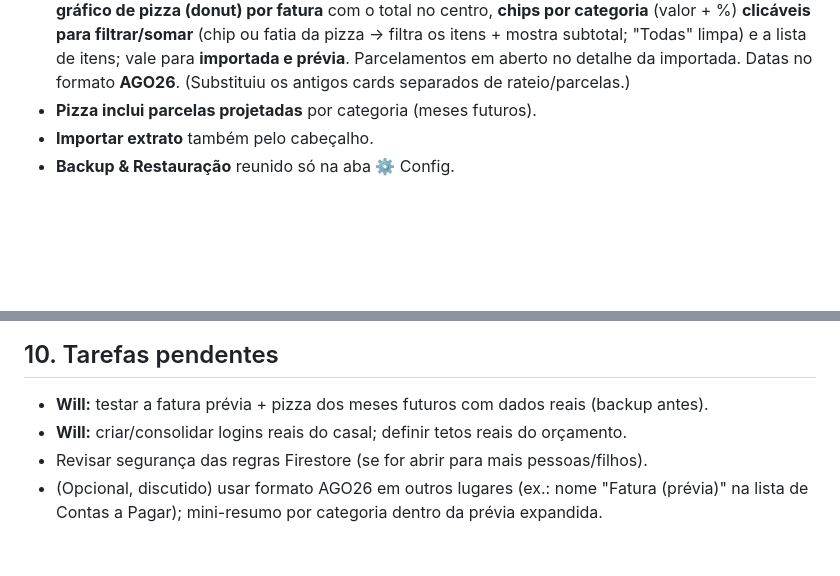
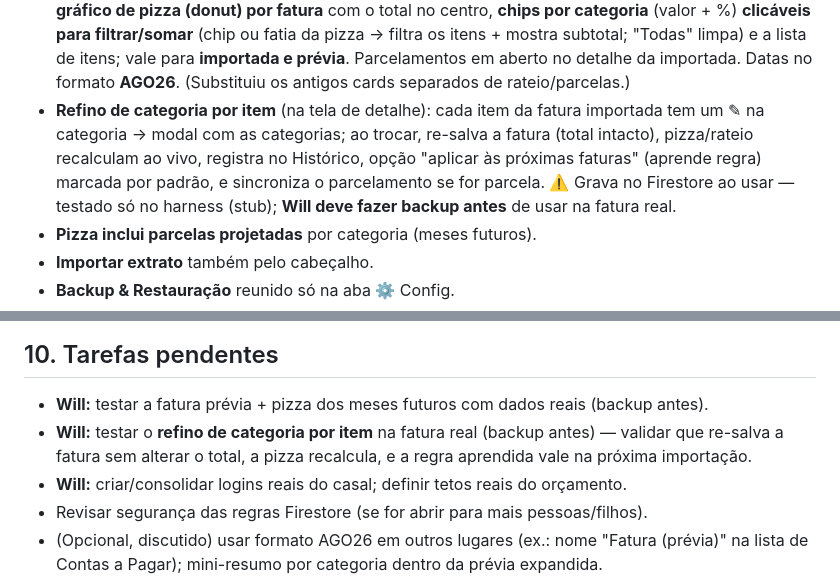
Before and after one commit to willianwiab/financeiro-familia, a Markdown page: PROJECT_STATUS.md, 2 parts joined by grey strips. Drawn GitHub-style; blank space fills up the shorter version.

Commit message:
docs: registra refino de categoria por item no PROJECT_STATUS + pendencia de teste do Will
Co-Authored-By: Claude Opus 4.8 <noreply@anthropic.com>

```diff
--- a/PROJECT_STATUS.md
+++ b/PROJECT_STATUS.md
@@ -53,6 +53,11 @@ vários casais — cada família tem sua própria instância isolada.
   (chip ou fatia da pizza → filtra os itens + mostra subtotal; "Todas" limpa) e a lista de
   itens; vale para **importada e prévia**. Parcelamentos em aberto no detalhe da importada.
   Datas no formato **AGO26**. (Substituiu os antigos cards separados de rateio/parcelas.)
+- **Refino de categoria por item** (na tela de detalhe): cada item da fatura importada tem
+  um ✎ na categoria → modal com as categorias; ao trocar, re-salva a fatura (total intacto),
+  pizza/rateio recalculam ao vivo, registra no Histórico, opção "aplicar às próximas faturas"
+  (aprende regra) marcada por padrão, e sincroniza o parcelamento se for parcela. ⚠️ Grava no
+  Firestore ao usar — testado só no harness (stub); **Will deve fazer backup antes** de usar na fatura real.
 - **Pizza inclui parcelas projetadas** por categoria (meses futuros).
 - **Importar extrato** também pelo cabeçalho.
 - **Backup & Restauração** reunido só na aba ⚙️ Config.
@@ -157,6 +162,8 @@ frases cristãs (aba 🏆 Metas & Conquistas, ex-"Início").
 
 ## 10. Tarefas pendentes
 - **Will:** testar a fatura prévia + pizza dos meses futuros com dados reais (backup antes).
+- **Will:** testar o **refino de categoria por item** na fatura real (backup antes) — validar que
+  re-salva a fatura sem alterar o total, a pizza recalcula, e a regra aprendida vale na próxima importação.
 - **Will:** criar/consolidar logins reais do casal; definir tetos reais do orçamento.
 - Revisar segurança das regras Firestore (se for abrir para mais pessoas/filhos).
 - (Opcional, discutido) usar formato AGO26 em outros lugares (ex.: nome "Fatura (prévia)"
```
